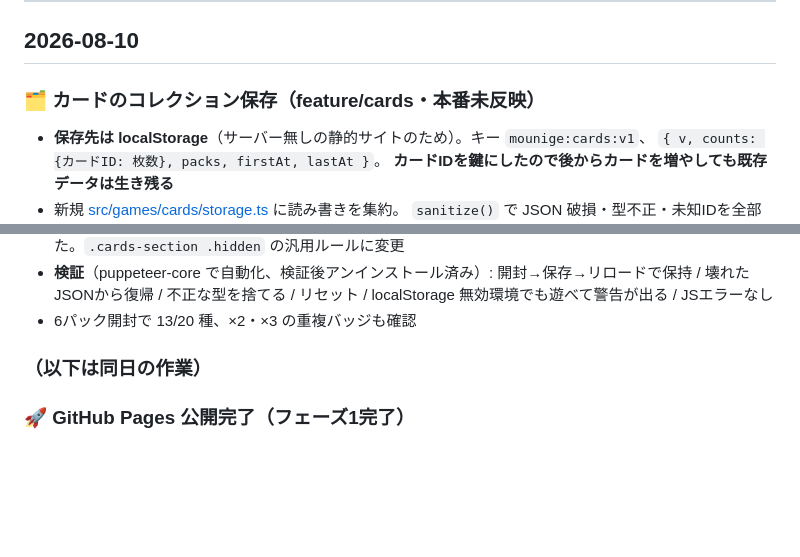
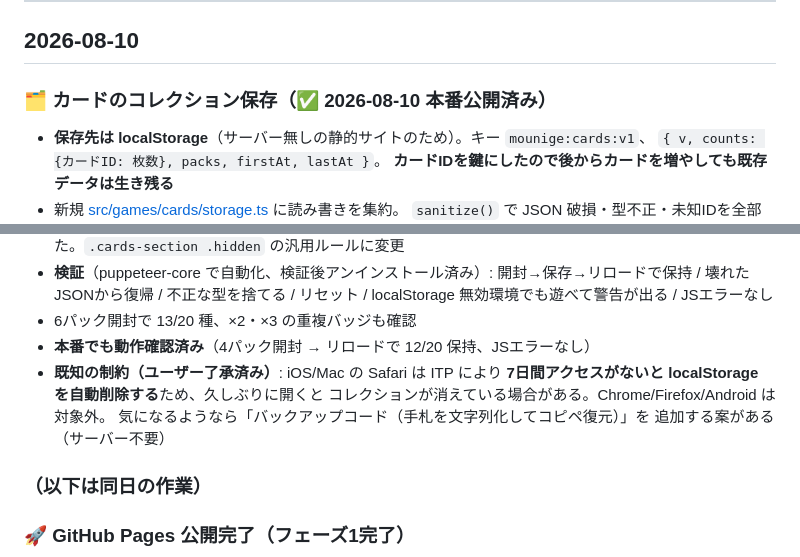
Before and after one commit to ortransf/mounige-radio-site, a Markdown page: WORKLOG.md, 2 parts joined by grey strips. Rendered like a GitHub page; blank space fills up the shorter version.

Commit message:
docs: コレクション保存の本番公開を記録
Co-Authored-By: Claude Fable 5 <noreply@anthropic.com>

```diff
--- a/WORKLOG.md
+++ b/WORKLOG.md
@@ -7,7 +7,7 @@
 
 ## 2026-08-10
 
-### 🗂 カードのコレクション保存（feature/cards・本番未反映）
+### 🗂 カードのコレクション保存（✅ 2026-08-10 本番公開済み）
 
 - **保存先は localStorage**（サーバー無しの静的サイトのため）。キー `mounige:cards:v1`、
   `{ v, counts: {カードID: 枚数}, packs, firstAt, lastAt }`。
@@ -26,6 +26,12 @@
   開封→保存→リロードで保持 / 壊れたJSONから復帰 / 不正な型を捨てる / リセット /
   localStorage 無効環境でも遊べて警告が出る / JSエラーなし
 - 6パック開封で 13/20 種、×2・×3 の重複バッジも確認
+- **本番でも動作確認済み**（4パック開封 → リロードで 12/20 保持、JSエラーなし）
+- **既知の制約（ユーザー了承済み）**: iOS/Mac の Safari は ITP により
+  **7日間アクセスがないと localStorage を自動削除する**ため、久しぶりに開くと
+  コレクションが消えている場合がある。Chrome/Firefox/Android は対象外。
+  気になるようなら「バックアップコード（手札を文字列化してコピペ復元）」を
+  追加する案がある（サーバー不要）
 
 ### （以下は同日の作業）
 
```
Also changed, not shown: PLAN.md (+3 -1 lines).
